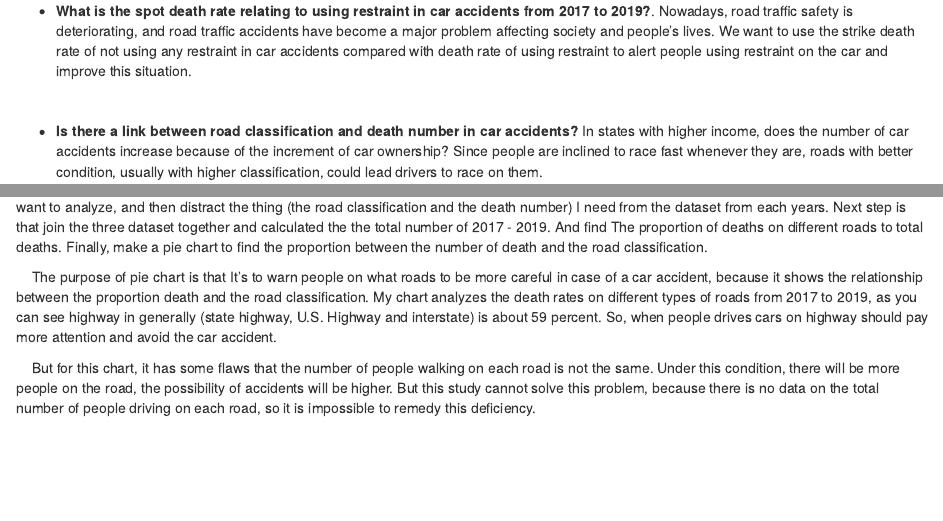
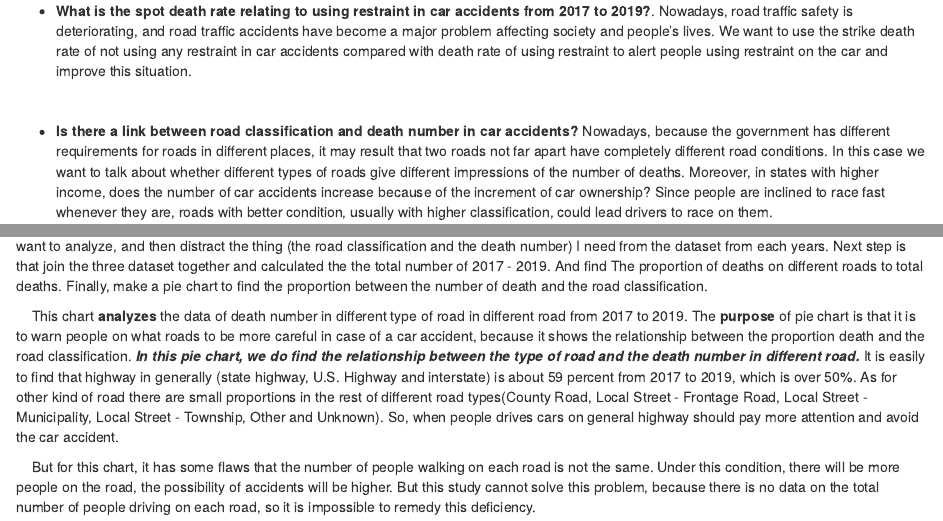
Before and after one commit to info-201a-wi22/final-project-starter-Thendiary, an R Markdown document (docs/index.Rmd): the page in a window 1100 px wide, from 1640 px down, and a second part further down, joined at a grey line. Rendered offline with R 4.5, knitr and Pandoc, with nearby package versions; some code elsewhere in the file could not run offline.

Commit message:
Change the answer to question

```diff
--- a/docs/index.Rmd
+++ b/docs/index.Rmd
@@ -83,7 +83,7 @@ Nowadays, road traffic safety is deteriorating, and road traffic accidents have
 
 <br>
 
-- **Is there a link between road classification and death number in car accidents?** In states with higher income, does the number of car accidents increase because of the increment of car ownership? Since people are inclined to race fast whenever they are, roads with better condition, usually with higher classification, could lead drivers to race on them.
+- **Is there a link between road classification and death number in car accidents?** Nowadays, because the government has different requirements for roads in different places, it may result that two roads not far apart have completely different road conditions. In this case we want to talk about whether different types of roads give different impressions of the number of deaths. Moreover, in states with higher income, does the number of car accidents increase because of the increment of car ownership? Since people are inclined to race fast whenever they are, roads with better condition, usually with higher classification, could lead drivers to race on them.
 
 <br>
 
@@ -134,7 +134,7 @@ plot(p_rate)
 
 &nbsp;&nbsp;&nbsp;&nbsp;By using R, it is easily to find the relationship between road classification and death number from 2017 to 2019. First download the dataset I want to analyze, and then distract the thing (the road classification and the death number) I need from the dataset from each years. Next step is that join the three dataset together and calculated the the total number of 2017 - 2019. And find The proportion of deaths on different roads to total deaths. Finally, make a pie chart to find the proportion between the number of death and the road classification.
 
-&nbsp;&nbsp;&nbsp;&nbsp;The purpose of pie chart is that It's to warn people on what roads to be more careful in case of a car accident, because it shows the relationship between the proportion death and the road classification. My chart analyzes the death rates on different types of roads from 2017 to 2019, as you can see highway in generally (state highway, U.S. Highway and interstate) is about 59 percent. So, when people drives cars on highway should pay more attention and avoid the car accident.
+&nbsp;&nbsp;&nbsp;&nbsp;This chart **analyzes** the data of death number in different type of road in different road from 2017 to 2019. The **purpose** of pie chart is that it is to warn people on what roads to be more careful in case of a car accident, because it shows the relationship between the proportion death and the road classification. _**In this pie chart, we do find the relationship between the type of road and the death number in different road.**_ It is easily to find that highway in generally (state highway, U.S. Highway and interstate) is about 59 percent from 2017 to 2019, which is over 50%. As for other kind of road there are small proportions in the rest of different road types(County Road, Local Street - Frontage Road, Local Street - Municipality, Local Street - Township, Other and Unknown). So, when people drives cars on general highway should pay more attention and avoid the car accident.
 
 &nbsp;&nbsp;&nbsp;&nbsp;But for this chart, it has some flaws that the number of people walking on each road is not the same. Under this condition, there will be more people on the road, the possibility of accidents will be higher. But this study cannot solve this problem, because there is no data on the total number of people driving on each road, so it is impossible to remedy this deficiency.
 
```
Also changed, not shown: source/tabs/drug_analysis_tab.R (+0 -4 lines), 1 other file.
